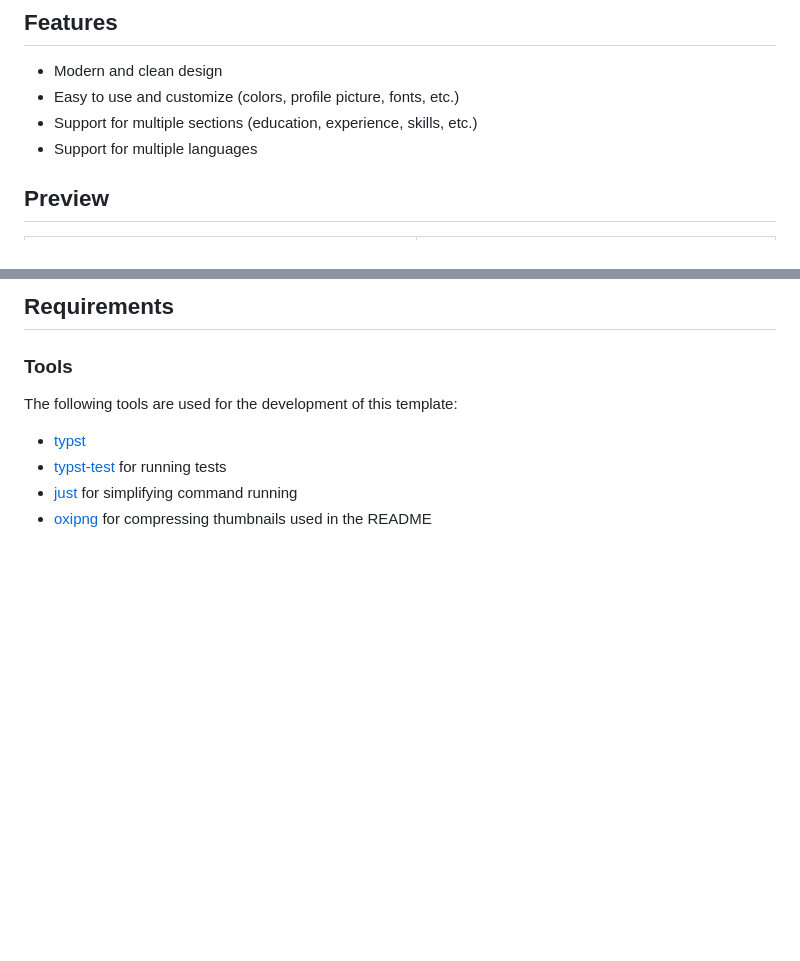
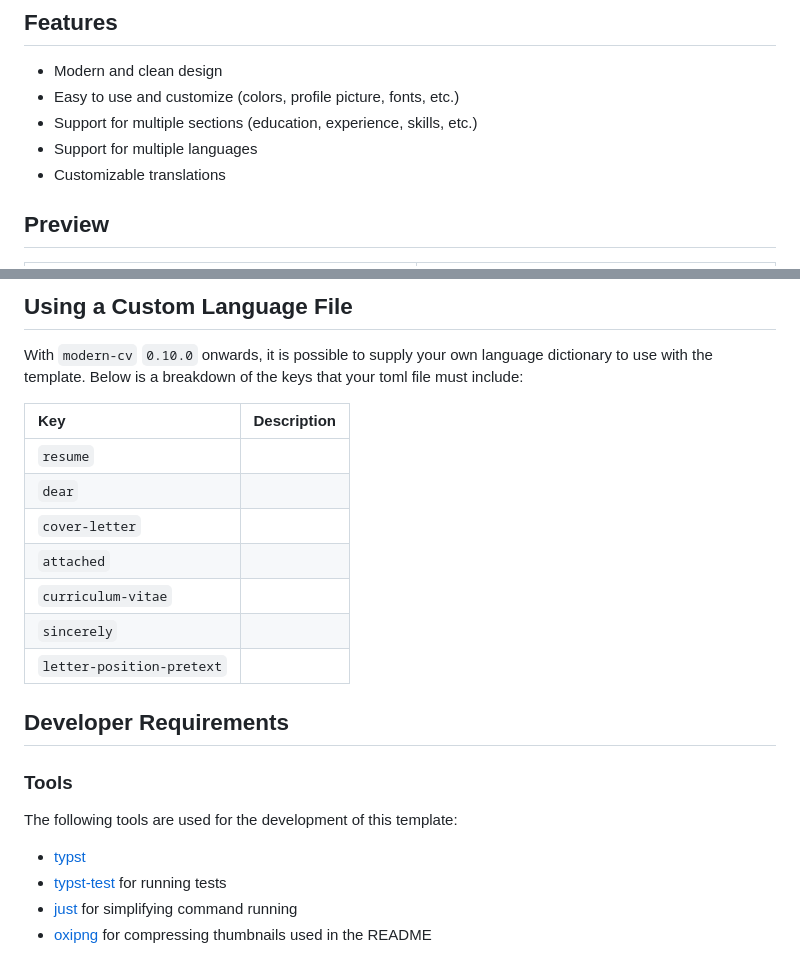
Before and after one commit to DeveloperPaul123/modern-cv, a Markdown page: README.md, 2 parts joined by grey strips. GitHub-like rendering; blank space fills up the shorter version.

Commit message:
chore: update readme with docs
WIP: Update readme to include breakdown of `lang.toml` file.

```diff
--- a/README.md
+++ b/README.md
@@ -17,6 +17,7 @@ A port of the [Awesome-CV](https://github.com/posquit0/Awesome-CV) Latex resume
 - Easy to use and customize (colors, profile picture, fonts, etc.)
 - Support for multiple sections (education, experience, skills, etc.)
 - Support for multiple languages
+- Customizable translations
 
 ## Preview
 
@@ -27,5 +28,19 @@ A port of the [Awesome-CV](https://github.com/posquit0/Awesome-CV) Latex resume
 
-## Requirements
+## Using a Custom Language File
+
+With `modern-cv` `0.10.0` onwards, it is possible to supply your own language dictionary to use with the template. Below is a breakdown of the keys that your toml file must include:
+
+| Key                       | Description |
+| :------------------------ | :---------- |
+| `resume`                  |             |
+| `dear`                    |             |
+| `cover-letter`            |             |
+| `attached`                |             |
+| `curriculum-vitae`        |             |
+| `sincerely`               |             |
+| `letter-position-pretext` |             |
+
+## Developer Requirements
 
 ### Tools
 
```
Also changed, not shown: other parts of README.md (+5 -5 lines).
